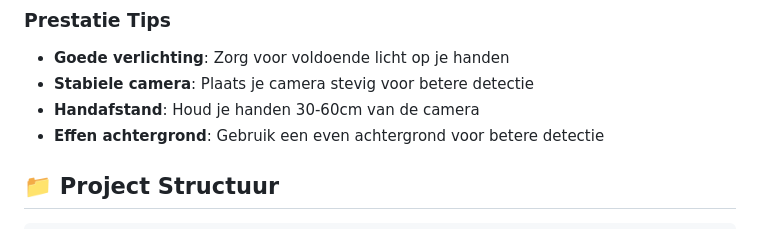
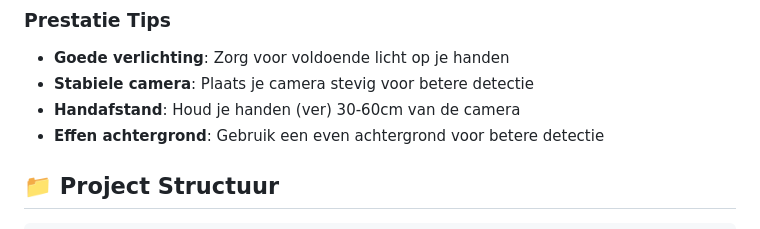
Before and after one commit to responsibleIT/Gebaren, a Markdown page: README.md, the part around the change. Rendered like a GitHub page.

```diff
--- a/README.md
+++ b/README.md
@@ -127,7 +127,7 @@ Kan je door heel het project zoeken naar bepaalde woorden!
 ### Prestatie Tips
 - **Goede verlichting**: Zorg voor voldoende licht op je handen
 - **Stabiele camera**: Plaats je camera stevig voor betere detectie
-- **Handafstand**: Houd je handen 30-60cm van de camera
+- **Handafstand**: Houd je handen (ver) 30-60cm van de camera
 - **Effen achtergrond**: Gebruik een even achtergrond voor betere detectie
 
 ## 📁 Project Structuur
```
